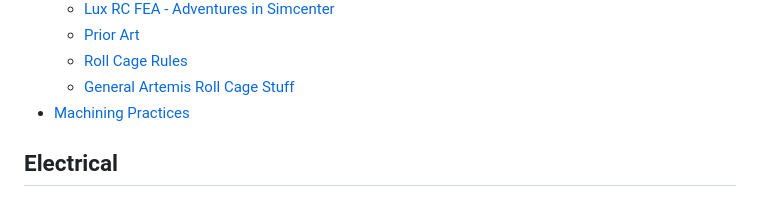
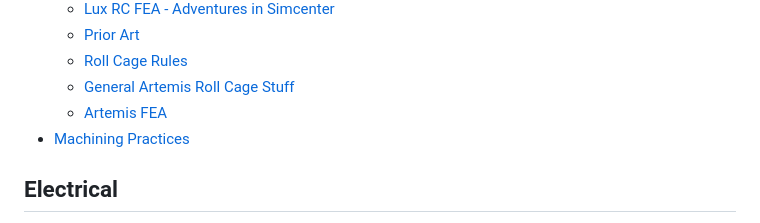
Before and after one commit to Purdue-Solar/Gitbook, a Markdown page: SUMMARY.md, the part around the change. GitHub-like rendering.

```diff
--- a/SUMMARY.md
+++ b/SUMMARY.md
@@ -40,6 +40,7 @@
   * [Prior Art](mechanical/roll-cage/prior-art.md)
   * [Roll Cage Rules](mechanical/roll-cage/roll-cage-rules.md)
   * [General Artemis Roll Cage Stuff](mechanical/roll-cage/general-artemis-roll-cage-stuff.md)
+  * [Artemis FEA](mechanical/roll-cage/artemis-fea.md)
 * [Machining Practices](mechanical/machining-practices.md)
 
 ## Electrical
```
Also changed, not shown: mechanical/roll-cage/artemis-fea.md (added, +3 -0 lines), .gitbook/assets/image (57).png (added).
